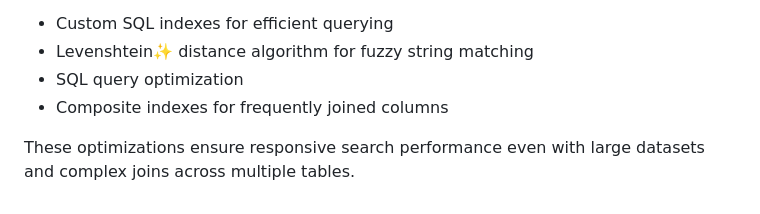
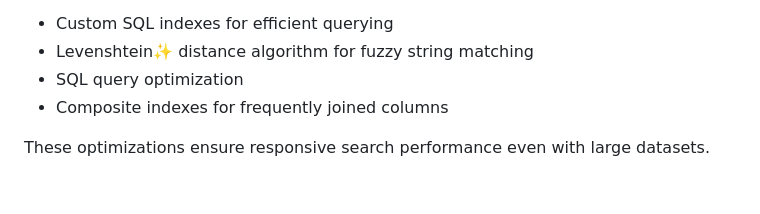
Before and after one commit to gannont14/PointOfContactAPI, a Markdown page: README.md, the part around the change. Rendered like a GitHub page.

```diff
--- a/README.md
+++ b/README.md
@@ -232,4 +232,4 @@ Performance optimizations include:
 - SQL query optimization
 - Composite indexes for frequently joined columns
 
-These optimizations ensure responsive search performance even with large datasets and complex joins across multiple tables.
+These optimizations ensure responsive search performance even with large datasets.
```
